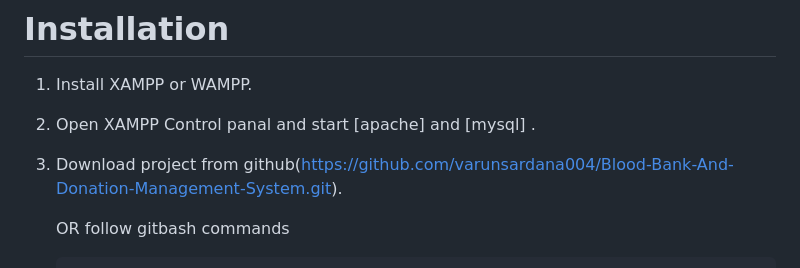
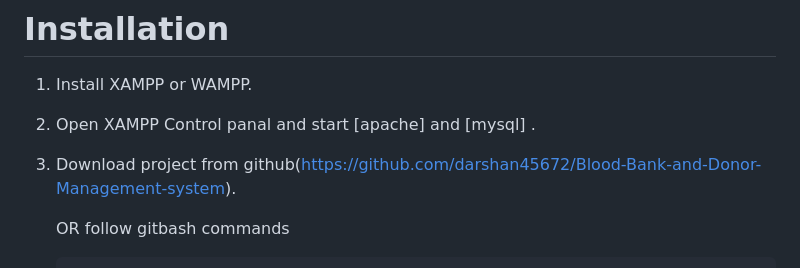
Before and after one commit to darshan45672/Blood-Bank-and-Donor-Management-system, a Markdown page: README.md, the part around the change. Drawn GitHub-style.

````diff
--- a/README.md
+++ b/README.md
@@ -8,7 +8,7 @@ Blood Bank Donation System is a php based web project with both admin and user l
 
 2. Open XAMPP Control panal and start [apache] and [mysql] .
 
-3. Download project from github(https://github.com/varunsardana004/Blood-Bank-And-Donation-Management-System.git).
+3. Download project from github(https://github.com/darshan45672/Blood-Bank-and-Donor-Management-system).
 
    OR follow gitbash commands <br>
      ```t
````
